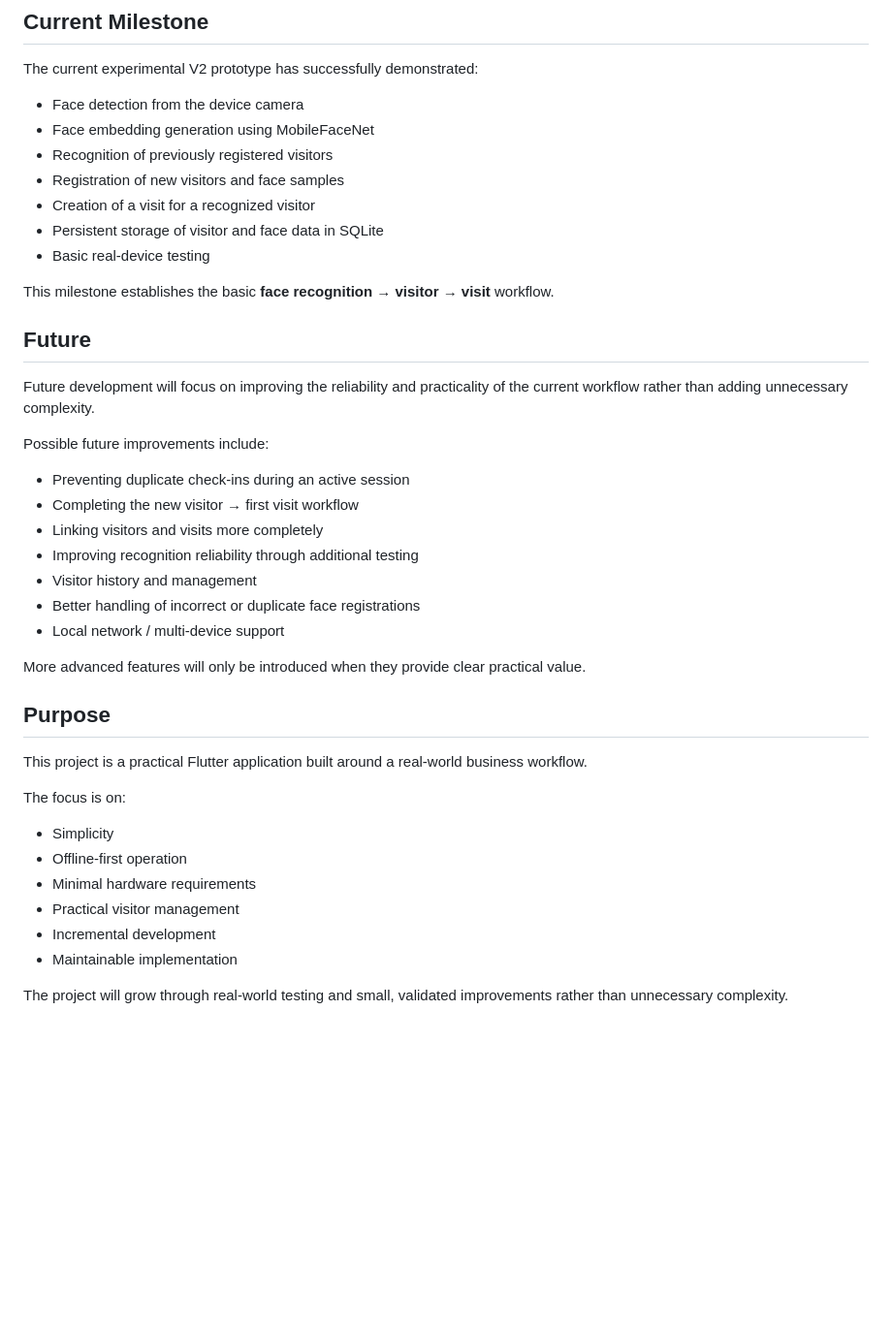
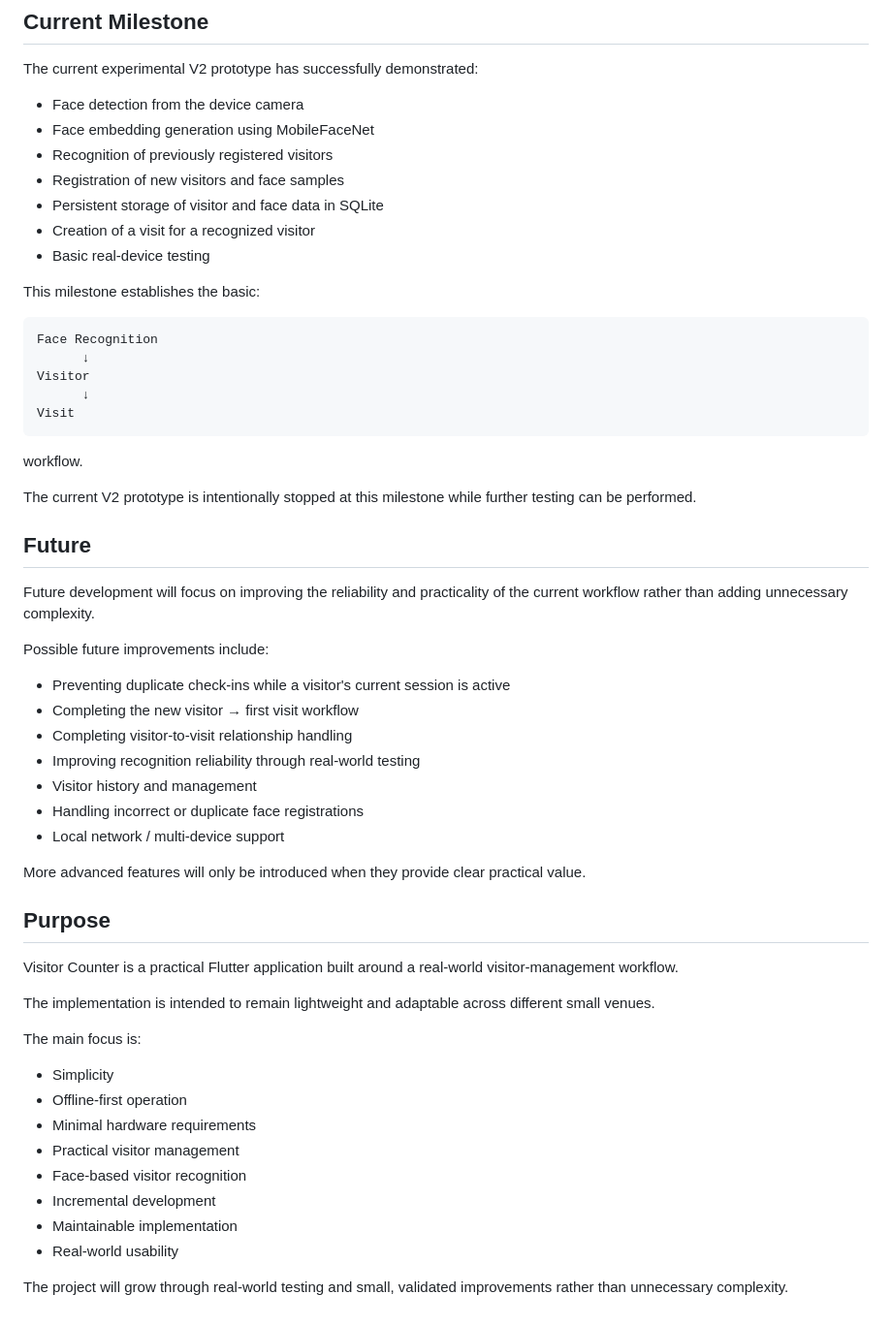
Before and after one commit to pratama92/visitor_counter_experimental, a Markdown page: README.md, the part around one of its changes. Shown at 97% size. Drawn GitHub-style; blank space fills up the shorter version.

````diff
--- a/README.md
+++ b/README.md
@@ -75,11 +97,23 @@ The current experimental V2 prototype has successfully demonstrated:
 * Face embedding generation using MobileFaceNet
 * Recognition of previously registered visitors
 * Registration of new visitors and face samples
+* Persistent storage of visitor and face data in SQLite
 * Creation of a visit for a recognized visitor
-* Persistent storage of visitor and face data in SQLite
 * Basic real-device testing
 
-This milestone establishes the basic **face recognition → visitor → visit** workflow.
+This milestone establishes the basic:
+
+```text
+Face Recognition
+      ↓
+Visitor
+      ↓
+Visit
+```
+
+workflow.
+
+The current V2 prototype is intentionally stopped at this milestone while further testing can be performed.
 
 ## Future
 
@@ -87,27 +121,31 @@ Future development will focus on improving the reliability and practicality of t
 
 Possible future improvements include:
 
-* Preventing duplicate check-ins during an active session
+* Preventing duplicate check-ins while a visitor's current session is active
 * Completing the new visitor → first visit workflow
-* Linking visitors and visits more completely
-* Improving recognition reliability through additional testing
+* Completing visitor-to-visit relationship handling
+* Improving recognition reliability through real-world testing
 * Visitor history and management
-* Better handling of incorrect or duplicate face registrations
+* Handling incorrect or duplicate face registrations
 * Local network / multi-device support
 
 More advanced features will only be introduced when they provide clear practical value.
 
 ## Purpose
 
-This project is a practical Flutter application built around a real-world business workflow.
+Visitor Counter is a practical Flutter application built around a real-world visitor-management workflow.
 
-The focus is on:
+The implementation is intended to remain lightweight and adaptable across different small venues.
+
+The main focus is:
 
 * Simplicity
 * Offline-first operation
 * Minimal hardware requirements
 * Practical visitor management
+* Face-based visitor recognition
 * Incremental development
 * Maintainable implementation
+* Real-world usability
 
 The project will grow through real-world testing and small, validated improvements rather than unnecessary complexity.
````
Also changed, not shown: other parts of README.md (+30 -8 lines).
